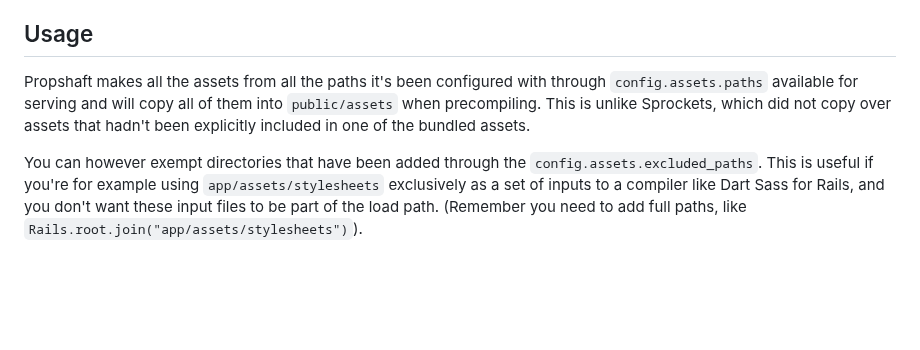
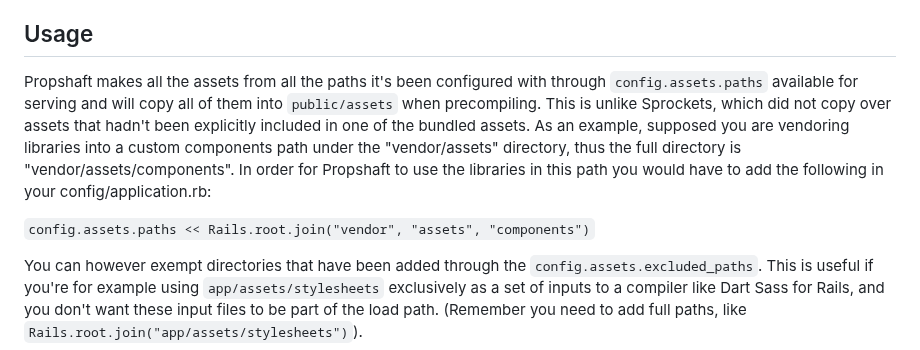
Before and after one commit to rails/propshaft, a Markdown page: README.md, the part around the change. Rendered like a GitHub page; blank space fills up the shorter version.

Commit message:
Update README.md
Add example of adding a a custom assets path to propshaft

````diff
--- a/README.md
+++ b/README.md
@@ -16,7 +16,9 @@ With Rails 8, Propshaft is the default asset pipeline for new applications. With
 
 ## Usage
 
-Propshaft makes all the assets from all the paths it's been configured with through `config.assets.paths` available for serving and will copy all of them into `public/assets` when precompiling. This is unlike Sprockets, which did not copy over assets that hadn't been explicitly included in one of the bundled assets.
+Propshaft makes all the assets from all the paths it's been configured with through `config.assets.paths` available for serving and will copy all of them into `public/assets` when precompiling. This is unlike Sprockets, which did not copy over assets that hadn't been explicitly included in one of the bundled assets. As an example, supposed you are vendoring libraries into a custom components path under the "vendor/assets" directory, thus the full directory is "vendor/assets/components". In order for Propshaft to use the libraries in this path you would have to add the following in your config/application.rb:
+
+```config.assets.paths << Rails.root.join("vendor", "assets", "components")```
 
 You can however exempt directories that have been added through the `config.assets.excluded_paths`. This is useful if you're for example using `app/assets/stylesheets` exclusively as a set of inputs to a compiler like Dart Sass for Rails, and you don't want these input files to be part of the load path. (Remember you need to add full paths, like `Rails.root.join("app/assets/stylesheets")`).
 
````
